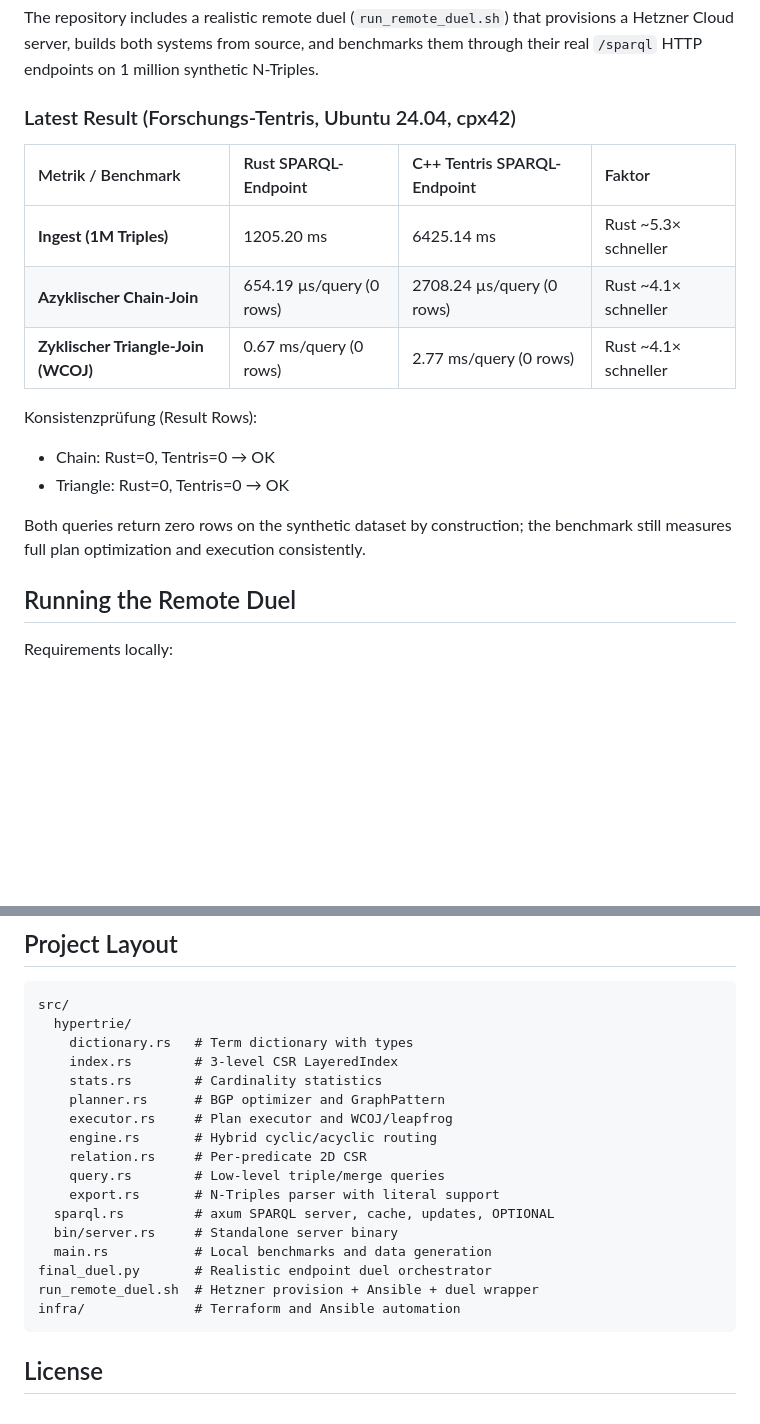
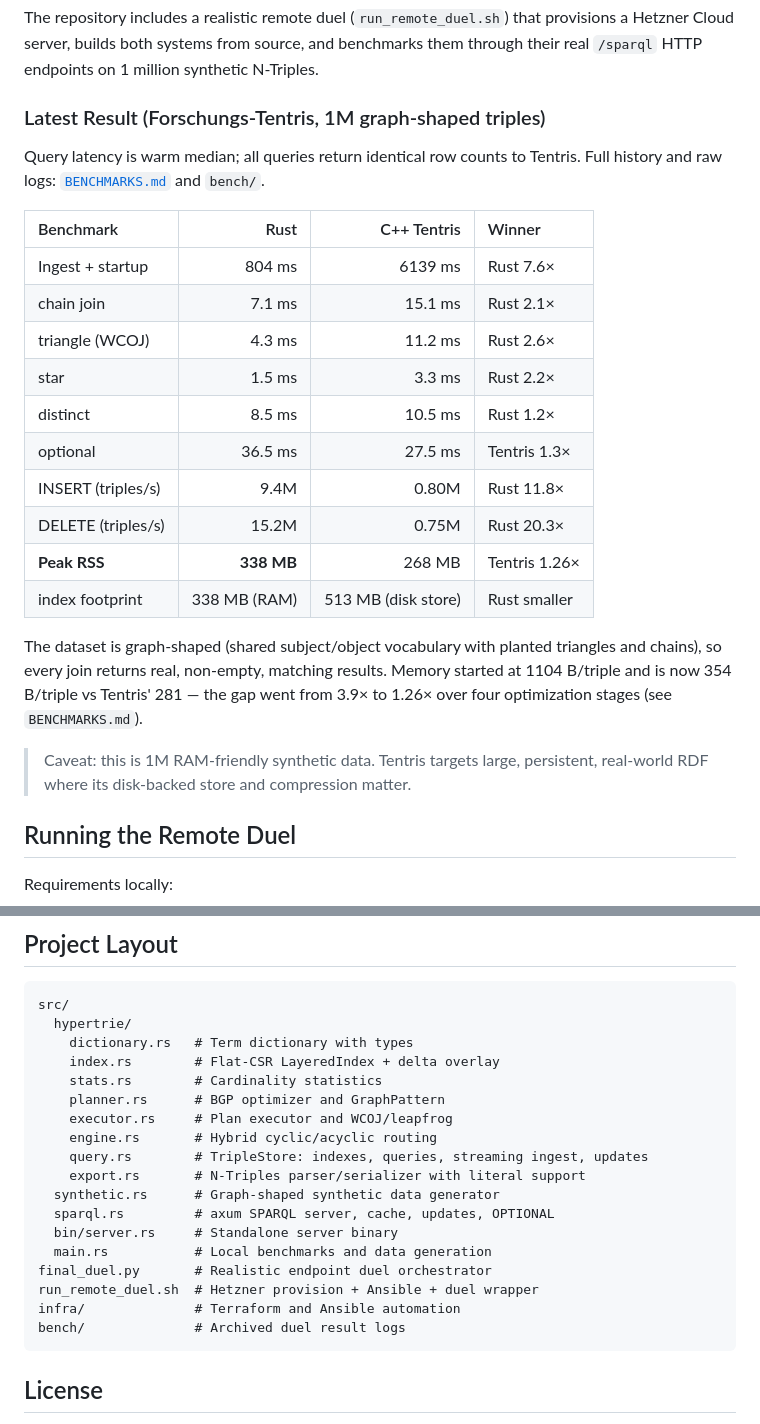
Before and after one commit to 42-grad/trillian, a Markdown page: README.md, 2 parts joined by grey strips. GitHub-like rendering; blank space fills up the shorter version.

````diff
--- a/README.md
+++ b/README.md
@@ -57,19 +59,31 @@ cargo test
 
 The repository includes a realistic remote duel (`run_remote_duel.sh`) that provisions a Hetzner Cloud server, builds both systems from source, and benchmarks them through their real `/sparql` HTTP endpoints on 1 million synthetic N-Triples.
 
-### Latest Result (Forschungs-Tentris, Ubuntu 24.04, cpx42)
+### Latest Result (Forschungs-Tentris, 1M graph-shaped triples)
 
-| Metrik / Benchmark | Rust SPARQL-Endpoint | C++ Tentris SPARQL-Endpoint | Faktor |
-| :--- | :--- | :--- | :--- |
-| **Ingest (1M Triples)** | 1205.20 ms | 6425.14 ms | Rust ~5.3× schneller |
-| **Azyklischer Chain-Join** | 654.19 µs/query (0 rows) | 2708.24 µs/query (0 rows) | Rust ~4.1× schneller |
-| **Zyklischer Triangle-Join (WCOJ)** | 0.67 ms/query (0 rows) | 2.77 ms/query (0 rows) | Rust ~4.1× schneller |
+Query latency is warm median; all queries return identical row counts to Tentris.
+Full history and raw logs: [`BENCHMARKS.md`](BENCHMARKS.md) and `bench/`.
 
-Konsistenzprüfung (Result Rows):
-- Chain: Rust=0, Tentris=0 → OK
-- Triangle: Rust=0, Tentris=0 → OK
+| Benchmark | Rust | C++ Tentris | Winner |
+| :--- | ---: | ---: | :--- |
+| Ingest + startup | 804 ms | 6139 ms | Rust 7.6× |
+| chain join | 7.1 ms | 15.1 ms | Rust 2.1× |
+| triangle (WCOJ) | 4.3 ms | 11.2 ms | Rust 2.6× |
+| star | 1.5 ms | 3.3 ms | Rust 2.2× |
+| distinct | 8.5 ms | 10.5 ms | Rust 1.2× |
+| optional | 36.5 ms | 27.5 ms | Tentris 1.3× |
+| INSERT (triples/s) | 9.4M | 0.80M | Rust 11.8× |
+| DELETE (triples/s) | 15.2M | 0.75M | Rust 20.3× |
+| **Peak RSS** | **338 MB** | 268 MB | Tentris 1.26× |
+| index footprint | 338 MB (RAM) | 513 MB (disk store) | Rust smaller |
 
-Both queries return zero rows on the synthetic dataset by construction; the benchmark still measures full plan optimization and execution consistently.
+The dataset is graph-shaped (shared subject/object vocabulary with planted
+triangles and chains), so every join returns real, non-empty, matching results.
+Memory started at 1104 B/triple and is now 354 B/triple vs Tentris' 281 — the gap
+went from 3.9× to 1.26× over four optimization stages (see `BENCHMARKS.md`).
+
+> Caveat: this is 1M RAM-friendly synthetic data. Tentris targets large,
+> persistent, real-world RDF where its disk-backed store and compression matter.
 
 ## Running the Remote Duel
 
@@ -95,20 +109,21 @@ The script creates a dedicated SSH key at `infra/terraform/duel_key`, provisions
 src/
   hypertrie/
     dictionary.rs   # Term dictionary with types
-    index.rs        # 3-level CSR LayeredIndex
+    index.rs        # Flat-CSR LayeredIndex + delta overlay
     stats.rs        # Cardinality statistics
     planner.rs      # BGP optimizer and GraphPattern
     executor.rs     # Plan executor and WCOJ/leapfrog
     engine.rs       # Hybrid cyclic/acyclic routing
-    relation.rs     # Per-predicate 2D CSR
-    query.rs        # Low-level triple/merge queries
-    export.rs       # N-Triples parser with literal support
+    query.rs        # TripleStore: indexes, queries, streaming ingest, updates
+    export.rs       # N-Triples parser/serializer with literal support
+  synthetic.rs      # Graph-shaped synthetic data generator
   sparql.rs         # axum SPARQL server, cache, updates, OPTIONAL
   bin/server.rs     # Standalone server binary
   main.rs           # Local benchmarks and data generation
 final_duel.py       # Realistic endpoint duel orchestrator
 run_remote_duel.sh  # Hetzner provision + Ansible + duel wrapper
 infra/              # Terraform and Ansible automation
+bench/              # Archived duel result logs
 ```
 
 ## License
````
Also changed, not shown: other parts of README.md (+5 -3 lines), BASELINE.md (+29 -22 lines).
